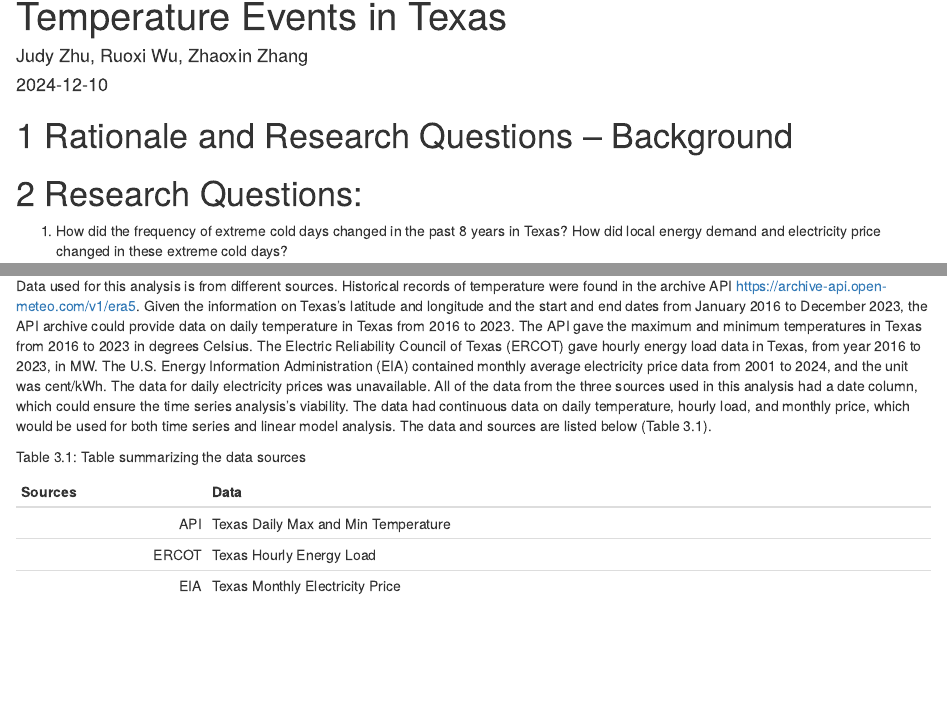
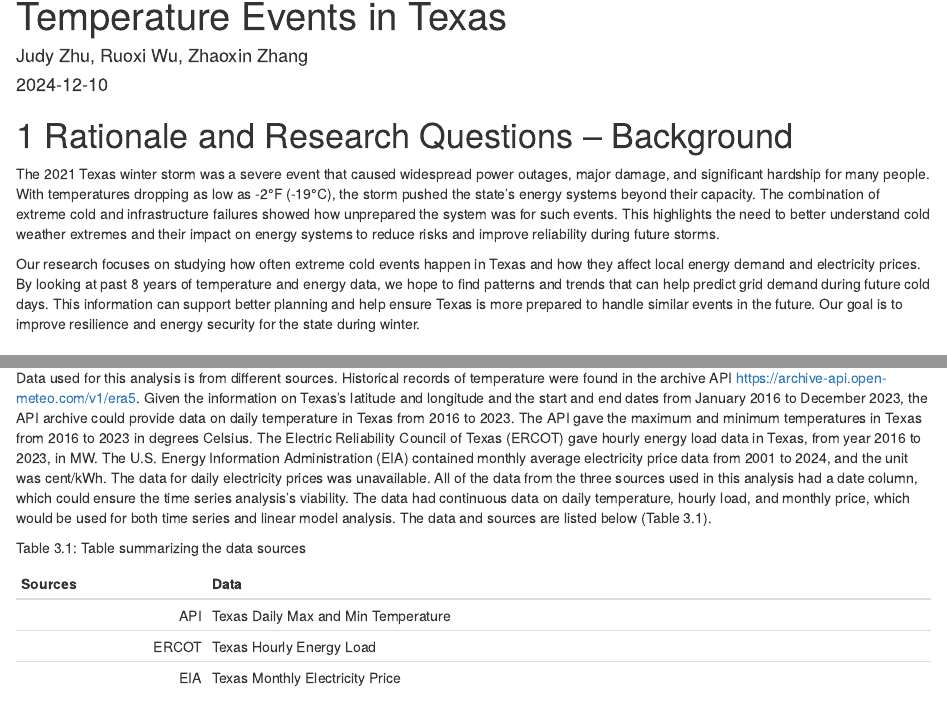
Before and after one commit to RuoxiWuRosie/ZhangWuZhu_ENV872_EDA_FinalProject, an R Markdown document (Project_Report.Rmd): the page in a window 1100 px wide, from 70 px down, and a second part further down, joined at a grey line. Rendered offline with R 4.5, knitr and Pandoc, with nearby package versions.

Commit message:
rational

````diff
--- a/Project_Report.Rmd
+++ b/Project_Report.Rmd
@@ -15,11 +15,8 @@
 
 ```{r setup, include=FALSE}
 # Set your working directory
-# Load your packages
-# Load your datasets
 
 # Set your ggplot theme
-
 
 # Load your packages
 library(httr)
@@ -89,6 +86,9 @@
 
 # 1 Rationale and Research Questions -- Background
 
+The 2021 Texas winter storm was a severe event that caused widespread power outages, major damage, and significant hardship for many people. With temperatures dropping as low as -2°F (-19°C), the storm pushed the state’s energy systems beyond their capacity. The combination of extreme cold and infrastructure failures showed how unprepared the system was for such events. This highlights the need to better understand cold weather extremes and their impact on energy systems to reduce risks and improve reliability during future storms.
+
+Our research focuses on studying how often extreme cold events happen in Texas and how they affect local energy demand and electricity prices. By looking at past 8 years of temperature and energy data, we hope to find patterns and trends that can help predict grid demand during future cold days. This information can support better planning and help ensure Texas is more prepared to handle similar events in the future. Our goal is to improve resilience and energy security for the state during winter.
 
 
 # 2 Research Questions:
````
